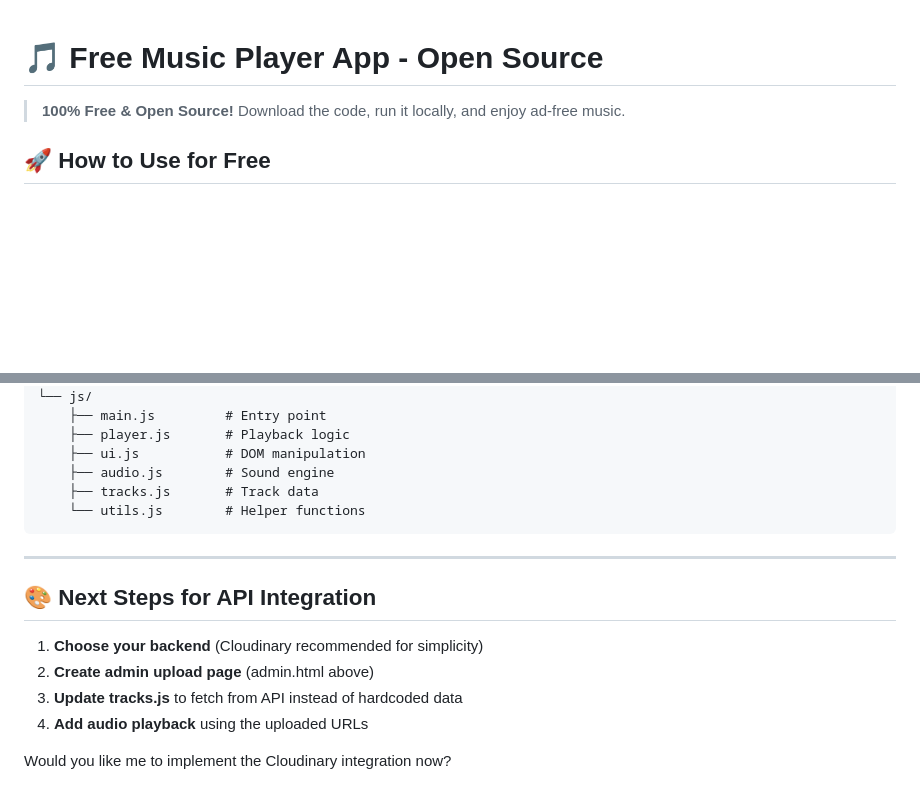
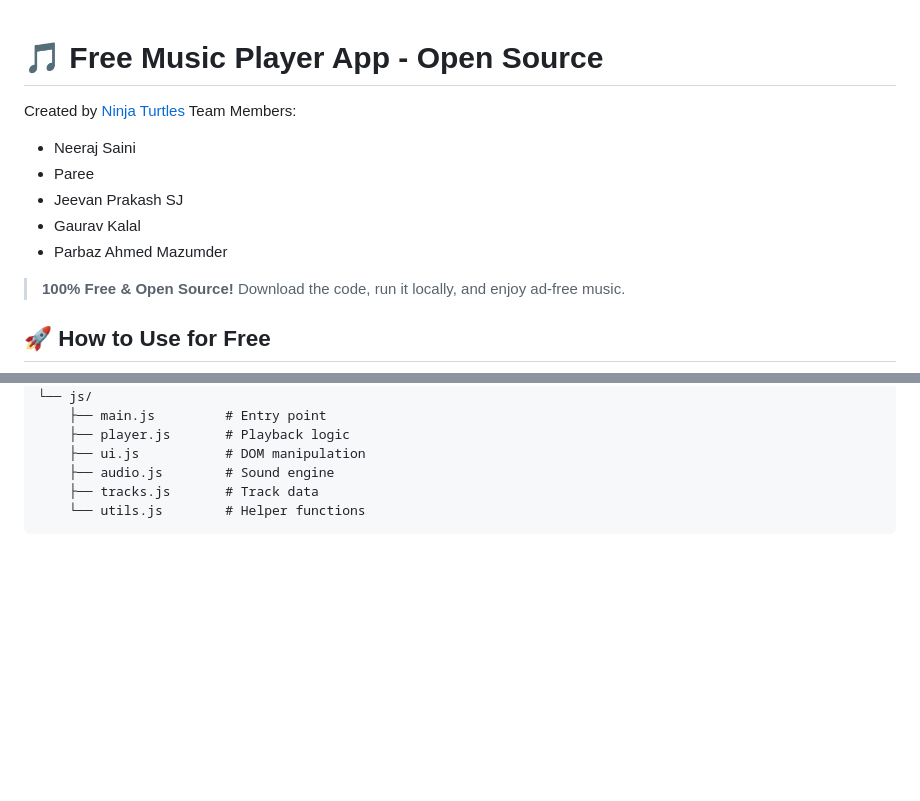
Before and after one commit to parbax33-droid/music-app, a Markdown page: README.md, 2 parts joined by grey strips. GitHub-like rendering; blank space fills up the shorter version.

````diff
--- a/README.md
+++ b/README.md
@@ -1,4 +1,13 @@
 # 🎵 Free Music Player App - Open Source
+
+Created by [Ninja Turtles](https://github.com/parbax33-droid)
+Team Members:
+- Neeraj Saini
+- Paree
+- Jeevan Prakash SJ
+- Gaurav Kalal
+- Parbaz Ahmed Mazumder
+
 
 > **100% Free & Open Source!** Download the code, run it locally, and enjoy ad-free music.
 
@@ -291,14 +114,3 @@ Then open: `http://localhost:8080/index.html`
     ├── tracks.js       # Track data
     └── utils.js        # Helper functions
 ```
-
----
-
-## 🎨 Next Steps for API Integration
-
-1. **Choose your backend** (Cloudinary recommended for simplicity)
-2. **Create admin upload page** (admin.html above)
-3. **Update tracks.js** to fetch from API instead of hardcoded data
-4. **Add audio playback** using the uploaded URLs
-
-Would you like me to implement the Cloudinary integration now?
````
Also changed, not shown: other parts of README.md (+0 -186 lines).
